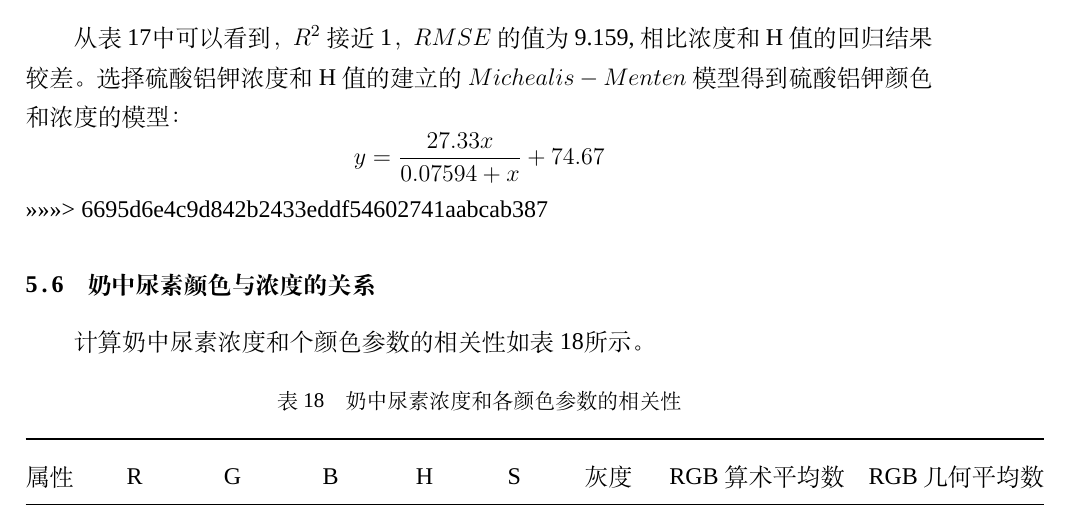
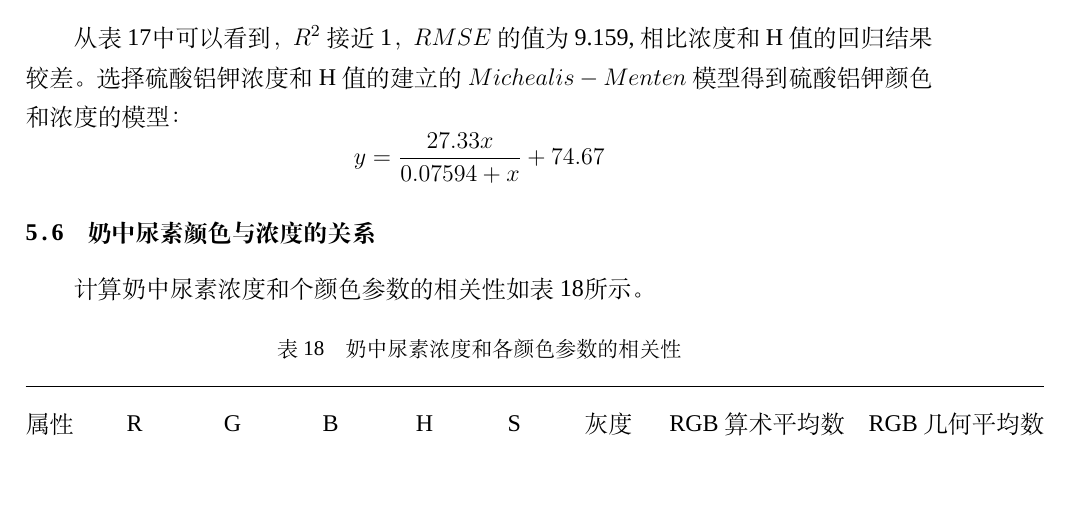
Before and after one commit to yuanjingsong/MCM_Homework, a LaTeX thesis (Paper.tex, which reads Chapters/问题一的分析求解.tex): part of page 16 of 27, cut so that both start at the same text, the shorter picture padded with empty space. Compiled offline with XeLaTeX; a missing font is replaced by an installed copy or a similar font.

Commit message:
little edit

```diff
--- a/Chapters/问题一的分析求解.tex
+++ b/Chapters/问题一的分析求解.tex
@@ -453,7 +453,6 @@
     从表~\ref{硫酸铝钾浓度和S值M-M}中可以看到，$R^2$接近1，$RMSE$的值为9.159,相比浓度和 H 值的回归结果较差。
     选择硫酸铝钾浓度和 H 值的建立的$Michealis-Menten$模型得到硫酸铝钾颜色和浓度的模型：
     $$y=\frac{27.33x}{0.07594+x}+74.67$$
->>>>>>> 6695d6e4c9d842b2433eddf54602741aabcab387
 
     \subsection{奶中尿素颜色与浓度的关系}
     计算奶中尿素浓度和个颜色参数的相关性如表~\ref{奶中尿素浓度相关性}所示。
```
Also changed, not shown: 1 other file.
